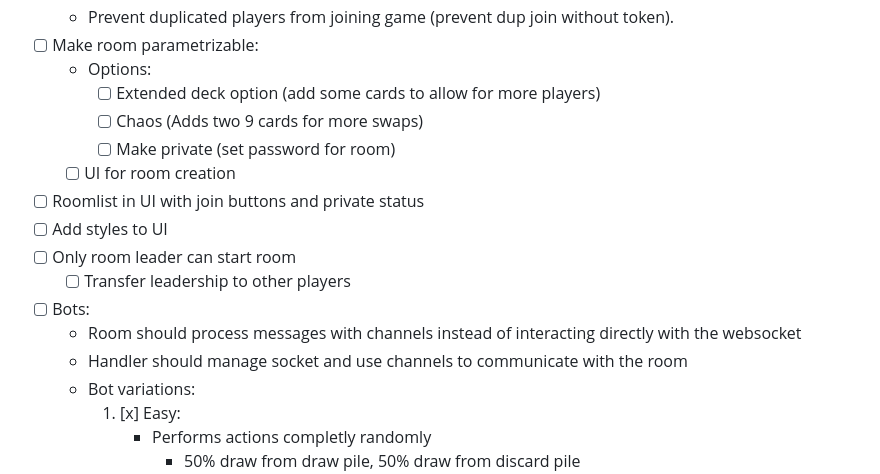
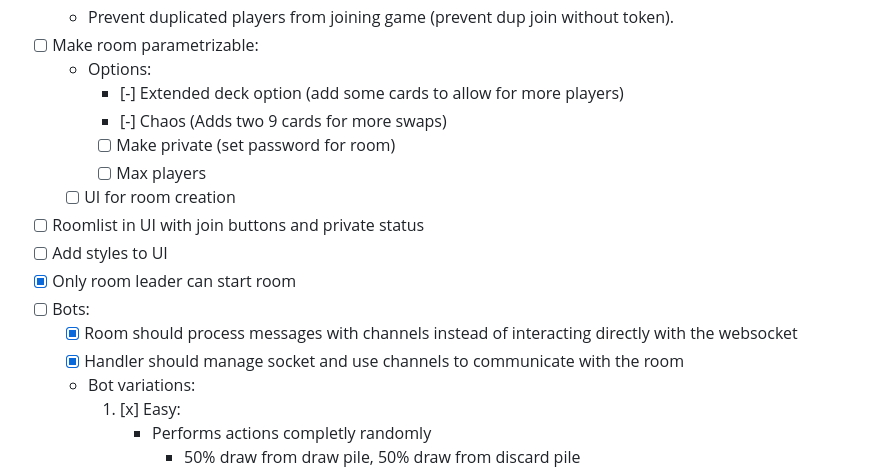
Before and after one commit to manuelpepe/tincho, a Markdown page: TODO.md, the part around the change. Rendered like a GitHub page.

Commit message:
(docs)todo

```diff
--- a/TODO.md
+++ b/TODO.md
@@ -20,17 +20,17 @@
     - Prevent duplicated players from joining game (prevent dup join without token).
 - [ ] Make room parametrizable:
     - Options:
-        - [ ] Extended deck option (add some cards to allow for more players)
-        - [ ] Chaos (Adds two 9 cards for more swaps)
+        - [-] Extended deck option (add some cards to allow for more players)
+        - [-] Chaos (Adds two 9 cards for more swaps)
         - [ ] Make private (set password for room)
+        - [ ] Max players
     - [ ] UI for room creation
 - [ ] Roomlist in UI with join buttons and private status
 - [ ] Add styles to UI
-- [ ] Only room leader can start room
-    - [ ] Transfer leadership to other players
+- [x] Only room leader can start room
 - [ ] Bots:
-    - Room should process messages with channels instead of interacting directly with the websocket
-    - Handler should manage socket and use channels to communicate with the room
+    - [x] Room should process messages with channels instead of interacting directly with the websocket
+    - [x] Handler should manage socket and use channels to communicate with the room
     - Bot variations:
         1. [x] Easy:
             - Performs actions completly randomly
```
